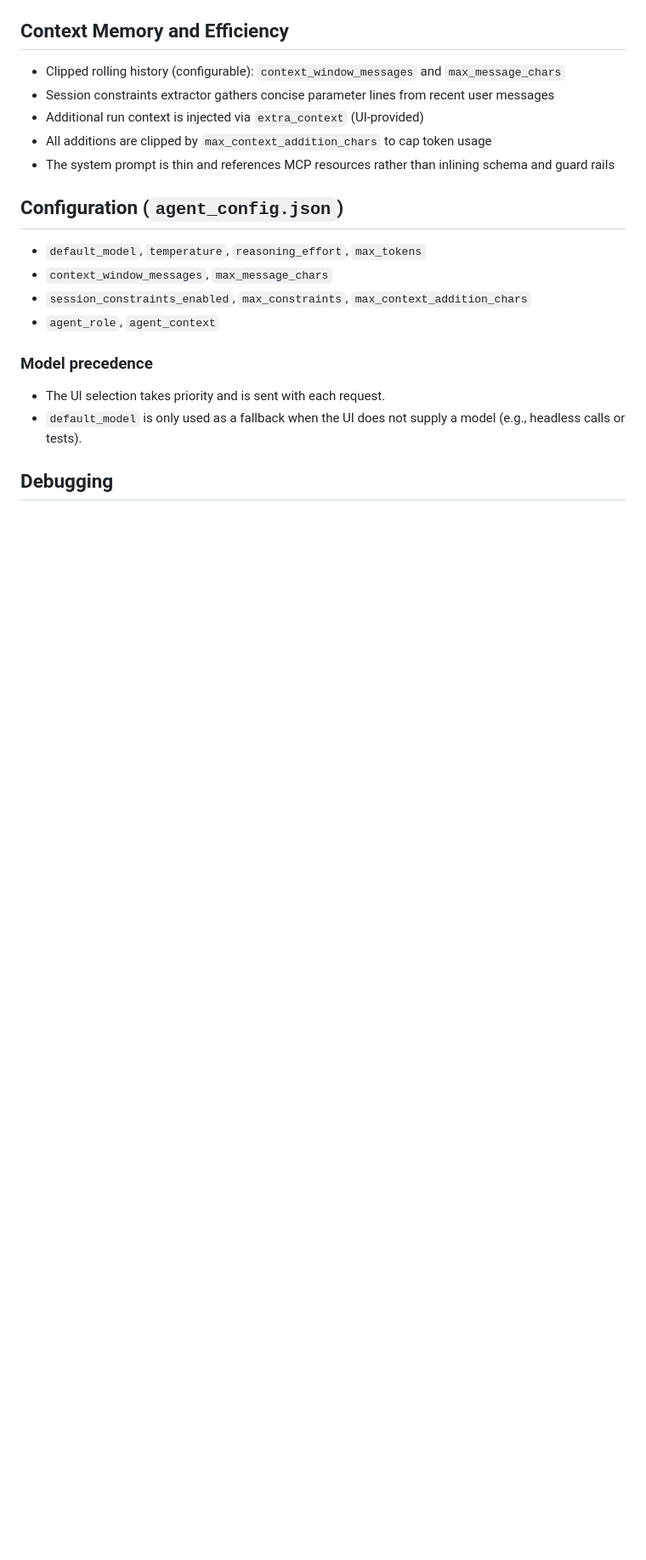
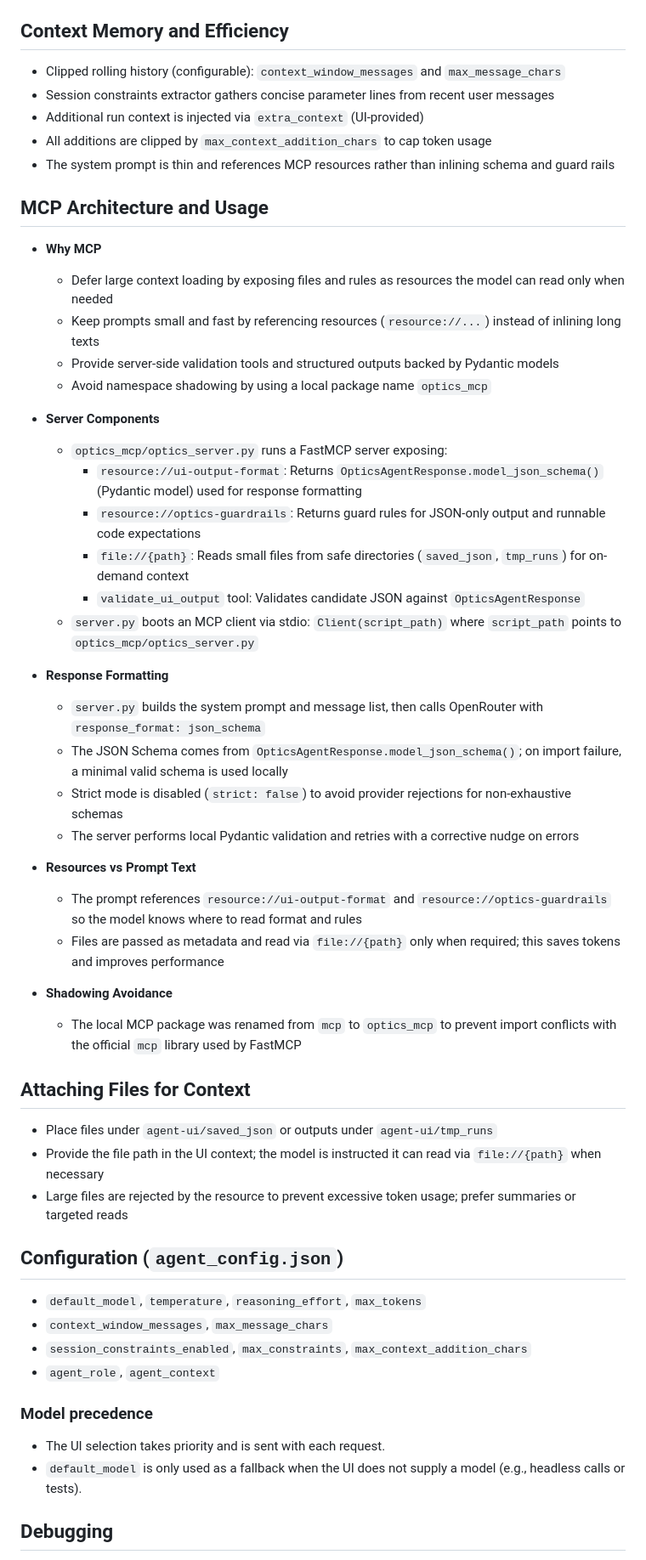
Before and after one commit to caiosiq/optics-ai, a Markdown page: README.md, the part around one of its changes. Shown at 85% size. GitHub-like rendering; blank space fills up the shorter version.

```diff
--- a/README.md
+++ b/README.md
@@ -76,7 +74,40 @@ Strict validation is applied via `response_format: json_schema`. The schema ensu
 - Session constraints extractor gathers concise parameter lines from recent user messages
 - Additional run context is injected via `extra_context` (UI-provided)
 - All additions are clipped by `max_context_addition_chars` to cap token usage
- - The system prompt is thin and references MCP resources rather than inlining schema and guard rails
+- The system prompt is thin and references MCP resources rather than inlining schema and guard rails
+
+## MCP Architecture and Usage
+- **Why MCP**
+  - Defer large context loading by exposing files and rules as resources the model can read only when needed
+  - Keep prompts small and fast by referencing resources (`resource://...`) instead of inlining long texts
+  - Provide server-side validation tools and structured outputs backed by Pydantic models
+  - Avoid namespace shadowing by using a local package name `optics_mcp`
+
+- **Server Components**
+  - `optics_mcp/optics_server.py` runs a FastMCP server exposing:
+    - `resource://ui-output-format`: Returns `OpticsAgentResponse.model_json_schema()` (Pydantic model) used for response formatting
+    - `resource://optics-guardrails`: Returns guard rules for JSON-only output and runnable code expectations
+    - `file://{path}`: Reads small files from safe directories (`saved_json`, `tmp_runs`) for on-demand context
+    - `validate_ui_output` tool: Validates candidate JSON against `OpticsAgentResponse`
+  - `server.py` boots an MCP client via stdio: `Client(script_path)` where `script_path` points to `optics_mcp/optics_server.py`
+
+- **Response Formatting**
+  - `server.py` builds the system prompt and message list, then calls OpenRouter with `response_format: json_schema`
+  - The JSON Schema comes from `OpticsAgentResponse.model_json_schema()`; on import failure, a minimal valid schema is used locally
+  - Strict mode is disabled (`strict: false`) to avoid provider rejections for non-exhaustive schemas
+  - The server performs local Pydantic validation and retries with a corrective nudge on errors
+
+- **Resources vs Prompt Text**
+  - The prompt references `resource://ui-output-format` and `resource://optics-guardrails` so the model knows where to read format and rules
+  - Files are passed as metadata and read via `file://{path}` only when required; this saves tokens and improves performance
+
+- **Shadowing Avoidance**
+  - The local MCP package was renamed from `mcp` to `optics_mcp` to prevent import conflicts with the official `mcp` library used by FastMCP
+
+## Attaching Files for Context
+- Place files under `agent-ui/saved_json` or outputs under `agent-ui/tmp_runs`
+- Provide the file path in the UI context; the model is instructed it can read via `file://{path}` when necessary
+- Large files are rejected by the resource to prevent excessive token usage; prefer summaries or targeted reads
 
 ## Configuration (`agent_config.json`)
 - `default_model`, `temperature`, `reasoning_effort`, `max_tokens`
```
Also changed, not shown: other parts of README.md (+6 -8 lines).
